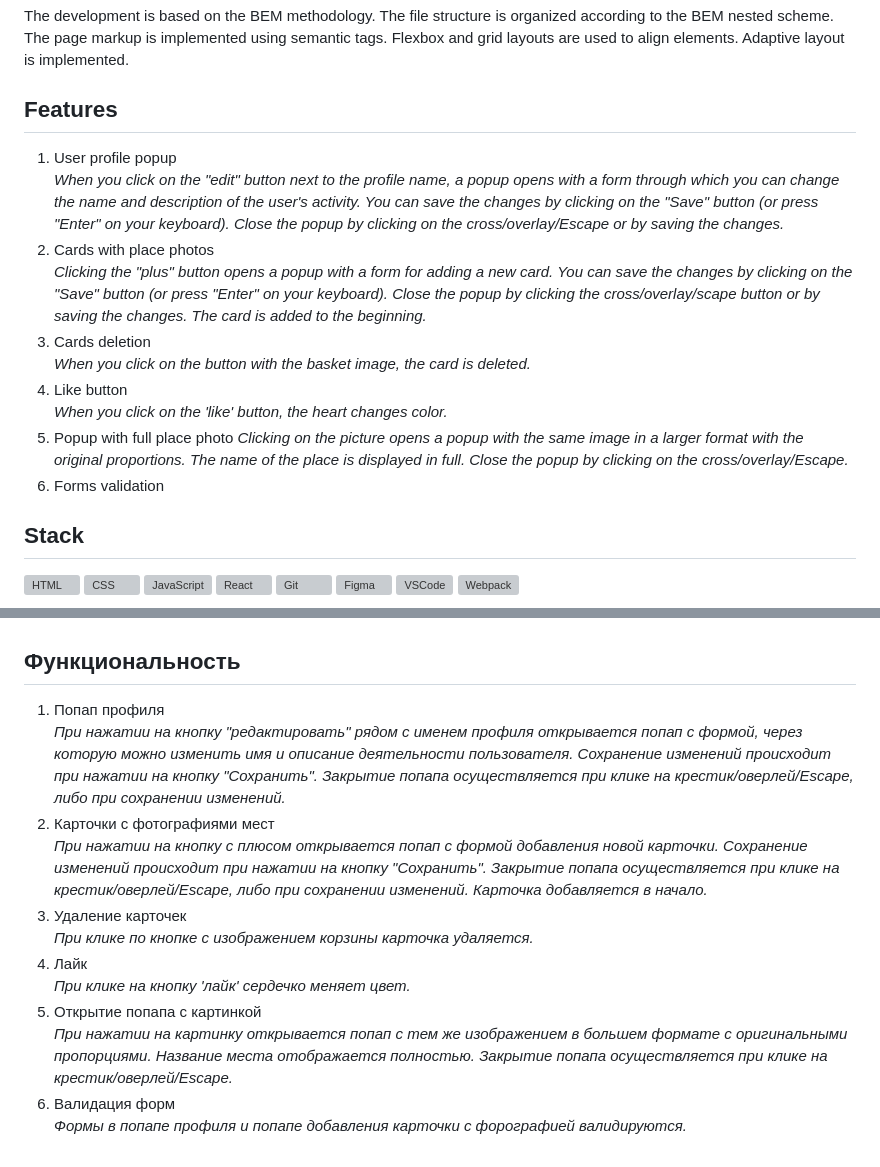
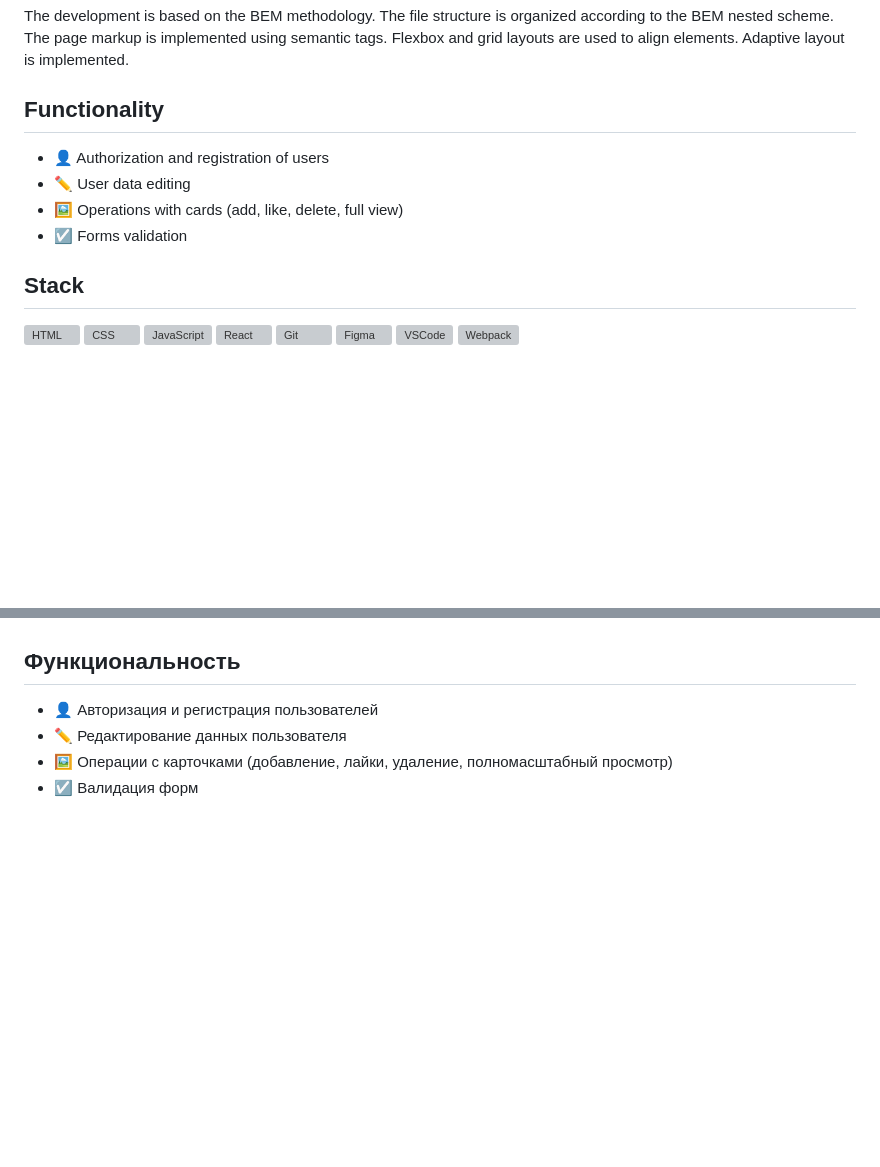
Before and after one commit to Tatty13/react-mesto-auth, a Markdown page: README.md, 2 parts joined by grey strips. GitHub-like rendering; blank space fills up the shorter version; grey boxes are pictures that could not be loaded.

Commit message:
docs: edit the information in the readme file in the functionality section

```diff
--- a/README.md
+++ b/README.md
@@ -11,19 +11,12 @@ The file structure is organized according to the BEM nested scheme.
 The page markup is implemented using semantic tags.
 Flexbox and grid layouts are used to align elements. Adaptive layout is implemented.
 
-## **Features**
+## **Functionality**
 
-1. User profile popup
-*When you click on the "edit" button next to the profile name, a popup opens with a form through which you can change the name and description of the user's activity. You can save the changes by clicking on the "Save" button (or press "Enter" on your keyboard). Close the popup by clicking on the cross/overlay/Escape or by saving the changes.*
-2. Cards with place photos
-*Clicking the "plus" button opens a popup with a form for adding a new card. You can save the changes by clicking on the "Save" button (or press "Enter" on your keyboard). Close the popup by clicking the cross/overlay/scape button or by saving the changes. The card is added to the beginning.*
-3. Cards deletion
-*When you click on the button with the basket image, the card is deleted.*
-4. Like button
-*When you click on the 'like' button, the heart changes color.*
-5. Popup with full place photo
-*Clicking on the picture opens a popup with the same image in a larger format with the original proportions. The name of the place is displayed in full. Close the popup by clicking on the cross/overlay/Escape.*
-6. Forms validation
+* 👤 Authorization and registration of users
+* ✏️ User data editing
+* 🖼️ Operations with cards (add, like, delete, full view)
+* ☑️ Forms validation
 
 ## **Stack**
 
@@ -68,15 +61,7 @@ Flexbox and grid layouts are used to align elements. Adaptive layout is implemen
 
 ## **Функциональность**
 
-1. Попап профиля
-*При нажатии на кнопку "редактировать" рядом с именем профиля открывается попап с формой, через которую можно изменить имя и описание деятельности пользователя. Сохранение изменений происходит при нажатии на кнопку "Сохранить". Закрытие попапа осуществляется при клике на крестик/оверлей/Escape, либо при сохранении изменений.*
-2. Карточки с фотографиями мест
-*При нажатии на кнопку с плюсом открывается попап с формой добавления новой карточки. Сохранение изменений происходит при нажатии на кнопку "Сохранить". Закрытие попапа осуществляется при клике на крестик/оверлей/Escape, либо при сохранении изменений. Карточка добавляется в начало.*
-3. Удаление карточек
-*При клике по кнопке с изображением корзины карточка удаляется.*
-4. Лайк
-*При клике на кнопку 'лайк' сердечко меняет цвет.*
-5. Открытие попапа с картинкой
-*При нажатии на картинку открывается попап с тем же изображением в большем формате с оригинальными пропорциями. Название места отображается полностью. Закрытие попапа осуществляется при клике на крестик/оверлей/Escape.*
-6. Валидация форм
-*Формы в попапе профиля и попапе добавления карточки с форографией валидируются.*
+* 👤 Авторизация и регистрация пользователей
+* ✏️ Редактирование данных пользователя
+* 🖼️ Операции с карточками (добавление, лайки, удаление, полномасштабный просмотр)
+* ☑️ Валидация форм
```
